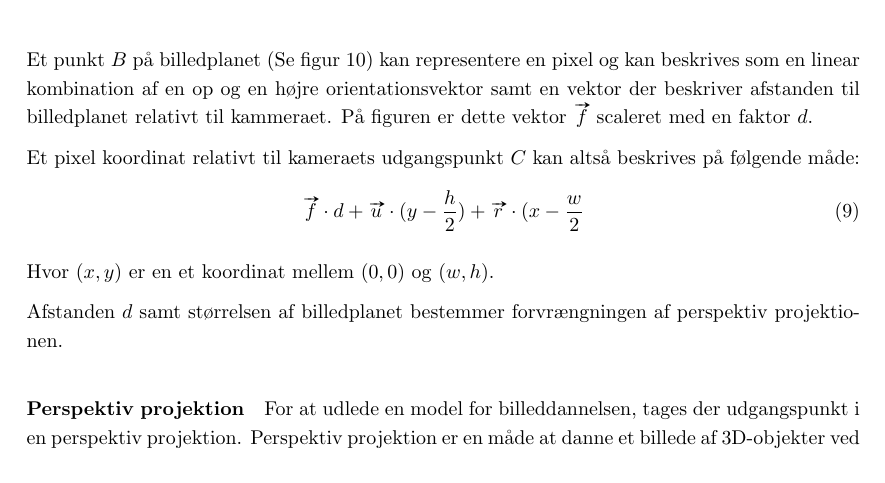
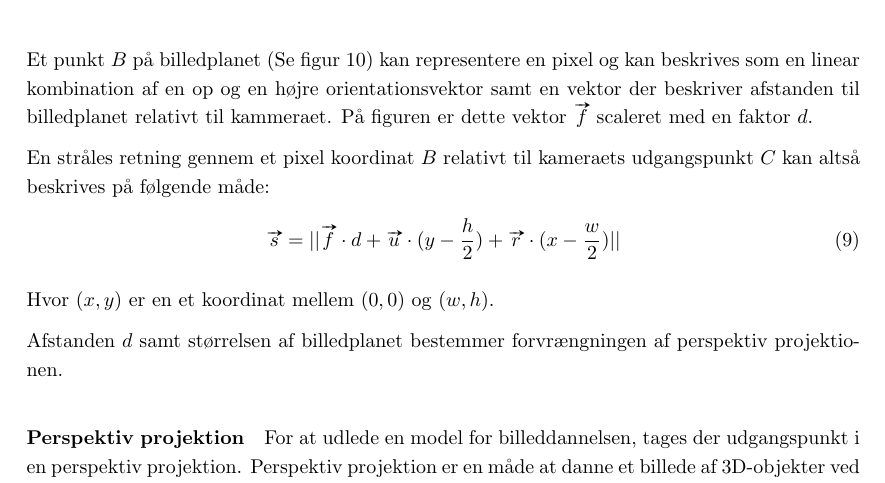
Before and after one commit to AAUSoftwareStudentGroup/P1-Raytracing, a LaTeX document (problem/main.tex, which reads problem/subsubsection/fra_3d-model_til_billede.tex): part of page 35 of 77, cut so that both start at the same text. Compiled offline with pdfLaTeX.

Commit message:
Tilretter formel for stråle gennem billedplan

```diff
--- a/problem/subsubsection/fra_3d-model_til_billede.tex
+++ b/problem/subsubsection/fra_3d-model_til_billede.tex
@@ -54,9 +54,9 @@ Et kamera i konteksten af at rendere en 3D-model, er typisk en beskrivelse af po
 
 Et punkt $B$ på billedplanet (Se figur \ref{fig:kamera_billede}) kan representere en pixel og kan beskrives som en linear kombination af en op og en højre orientationsvektor samt en vektor der beskriver afstanden til billedplanet relativt til kammeraet. På figuren er dette vektor $\vv{f}$ scaleret med en faktor $d$.
 
-Et pixel koordinat relativt til kameraets udgangspunkt $C$ kan altså beskrives på følgende måde:
+En stråles retning gennem et pixel koordinat $B$ relativt til kameraets udgangspunkt $C$ kan altså beskrives på følgende måde:
 \begin{equation}
-  \vv{f} \cdot d + \vv{u} \cdot (y-\frac{h}{2}) + \vv{r} \cdot (x-\frac{w}{2}
+  \vv{s} = || \vv{f} \cdot d + \vv{u} \cdot (y-\frac{h}{2}) + \vv{r} \cdot (x-\frac{w}{2}) ||
 \end{equation}
 
 Hvor $(x,y)$ er en et koordinat mellem $(0,0)$ og $(w,h)$.
```
